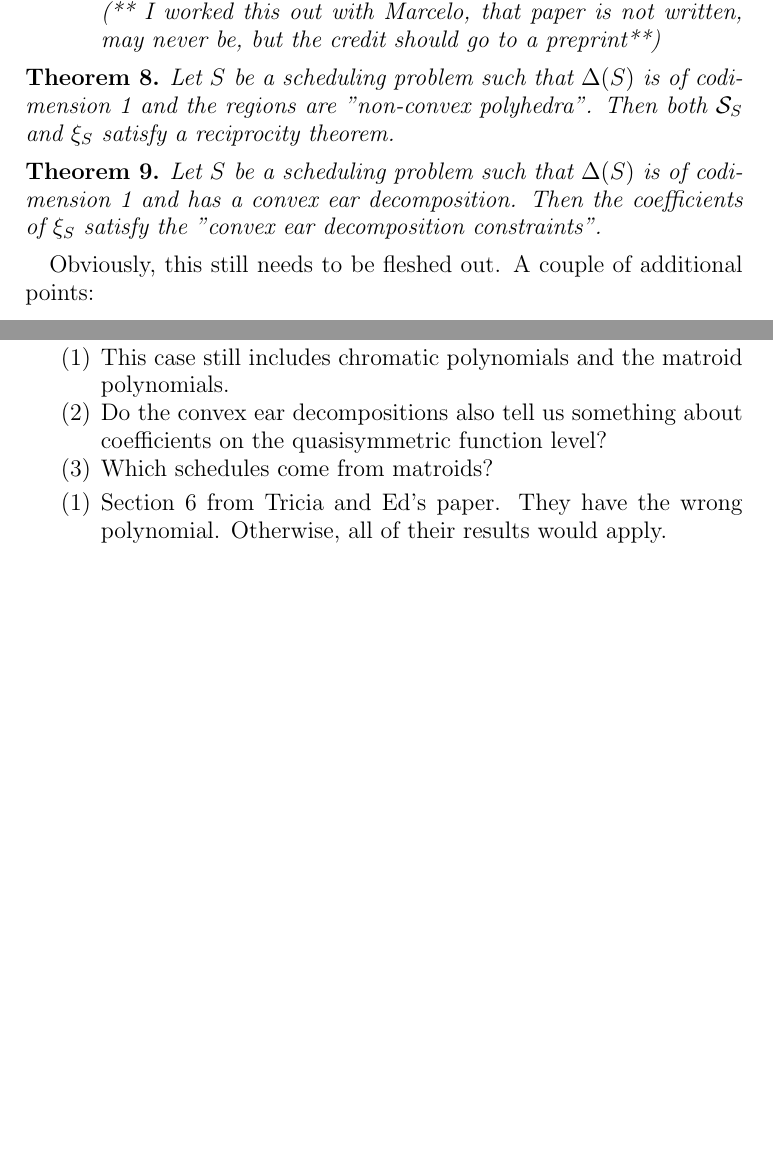
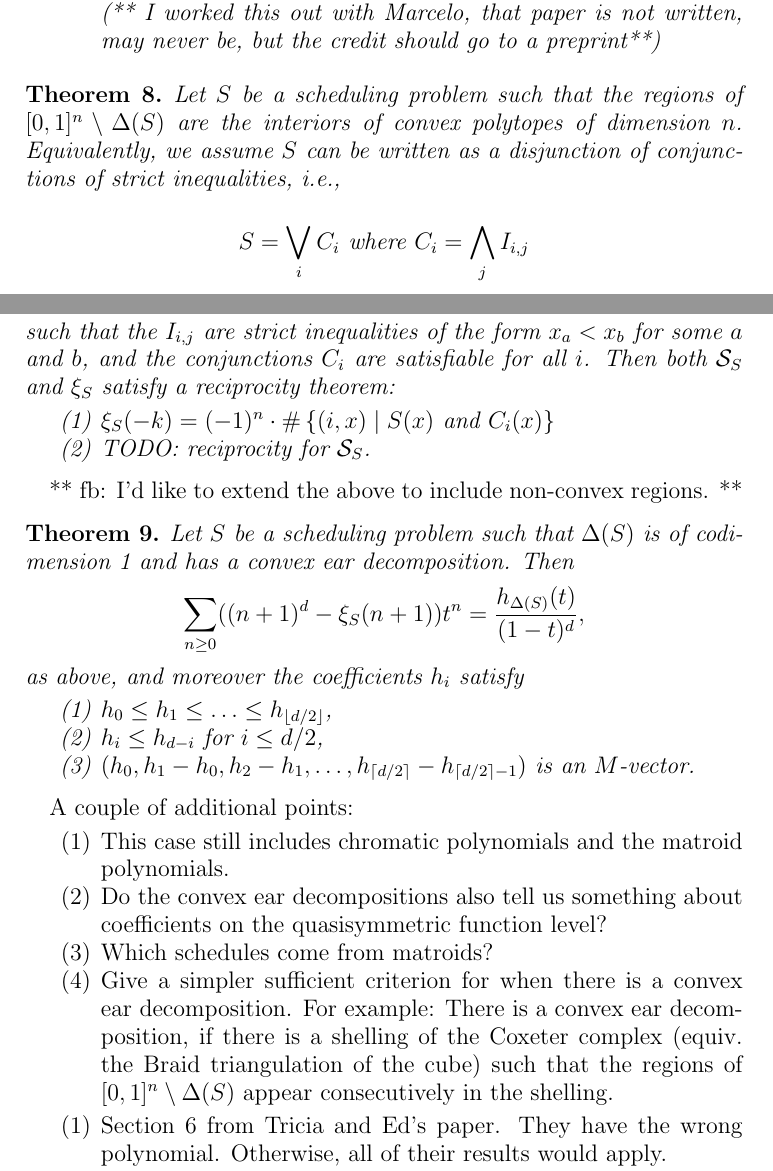
Before and after one commit to fbreuer/SchedulingProblems, a LaTeX paper (Scheduling.tex): two parts of pages 10 and 11 of 13 before the commit and two parts of pages 10 and 11 of 14 after it, joined at a grey line, cut so that both start at the same text, the shorter picture padded with empty space. Compiled offline with pdfLaTeX.

Commit message:
fleshed out theorems

```diff
--- a/Scheduling.tex
+++ b/Scheduling.tex
@@ -434,18 +434,38 @@ corresponding to faces in $\Delta(S)$ are closed under coarsening. (** fb: actua
 \end{theorem}
 
 \begin{theorem}
-Let $S$ be a scheduling problem such that $\Delta(S)$ is of codimension 1 and the regions are "non-convex polyhedra". Then both $\SSS_S$ and $\xi_S$ satisfy a reciprocity theorem.
+Let $S$ be a scheduling problem such that the regions of $[0,1]^n\setminus\Delta(S)$ are the interiors of convex polytopes of dimension $n$. Equivalently, we assume $S$ can be written as a disjunction of conjunctions of strict inequalities, i.e.,
+\[
+  S = \bigvee_i C_i \text{ where } C_i = \bigwedge_j I_{i,j}
+\]
+such that the $I_{i,j}$ are strict inequalities of the form $x_a < x_b$ for some $a$ and $b$, and the conjunctions $C_i$ are satisfiable for all $i$. Then both $\SSS_S$ and $\xi_S$ satisfy a reciprocity theorem:
+\begin{enumerate}
+\item $\xi_S(-k) = (-1)^n\cdot \#\mset{(i,x)}{S(x) \text{ and } C_i(x)}$
+\item TODO: reciprocity for $\SSS_S$.
+\end{enumerate}
 \end{theorem}
 
+** fb: I'd like to extend the above to include non-convex regions. **
+
 \begin{theorem}
-Let $S$ be a scheduling problem such that $\Delta(S)$ is of codimension 1 and has a convex ear decomposition. Then the coefficients of $\xi_S$ satisfy the "convex ear decomposition constraints".
+Let $S$ be a scheduling problem such that $\Delta(S)$ is of codimension 1 and has a convex ear decomposition. Then
+\[
+  \sum_{n \geq 0} ((n+1)^d - \xi_S(n+1)) t^n = \frac{h_{\Delta(S)}(t)}{(1-t)^d},
+\]
+as above, and moreover the coefficients $h_i$ satisfy
+\begin{enumerate}
+\item $h_0 \leq h_1 \leq \ldots \leq h_{\floor{d/2}}$,
+\item $h_i\leq h_{d-i}$ for $i\leq d/2$,
+\item $(h_0,h_1-h_0,h_2-h_1,\ldots,h_{\ceil{d/2}}-h_{\ceil{d/2}-1})$ is an $M$-vector.
+\end{enumerate}
 \end{theorem}
 
-Obviously, this still needs to be fleshed out. A couple of additional points:
+A couple of additional points:
 \begin{enumerate}
 \item This case still includes chromatic polynomials and the matroid polynomials.
 \item Do the convex ear decompositions also tell us something about coefficients on the quasisymmetric function level?
 \item Which schedules come from matroids?
+\item Give a simpler sufficient criterion for when there is a convex ear decomposition. For example: There is a convex ear decomposition, if there is a shelling of the Coxeter complex (equiv. the Braid triangulation of the cube) such that the regions of $[0,1]^n\setminus\Delta(S)$ appear consecutively in the shelling.
 \end{enumerate}
 
 
```
